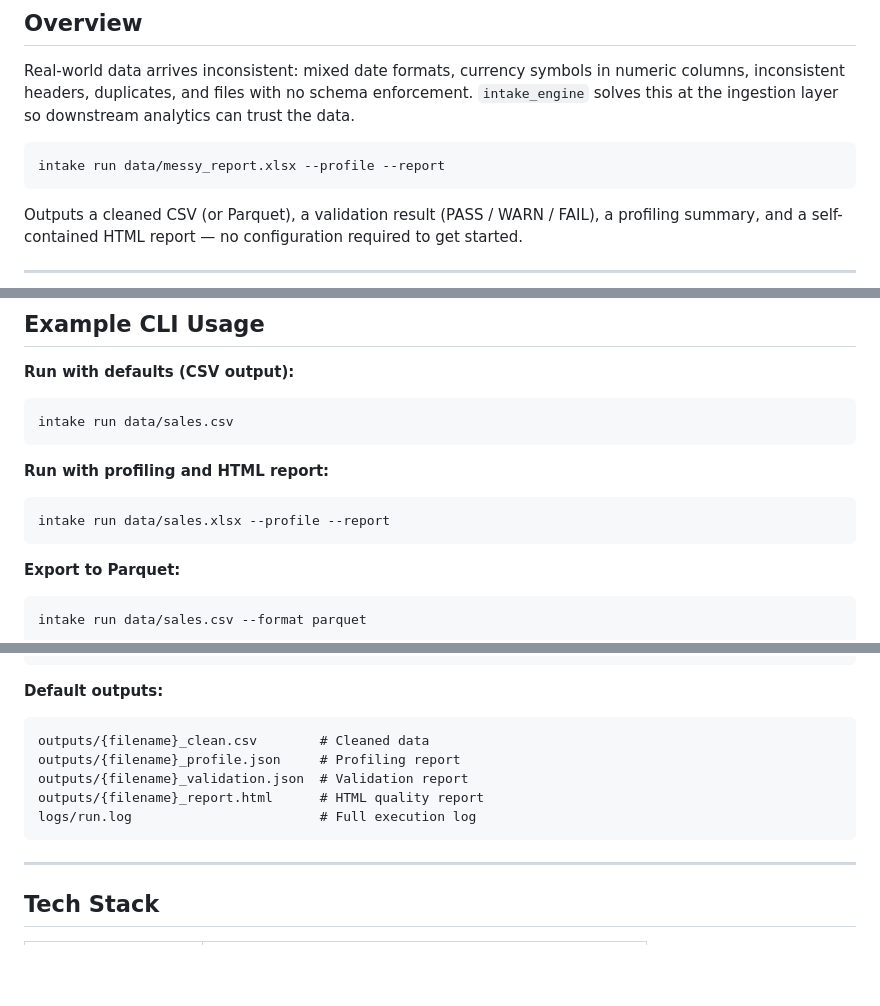
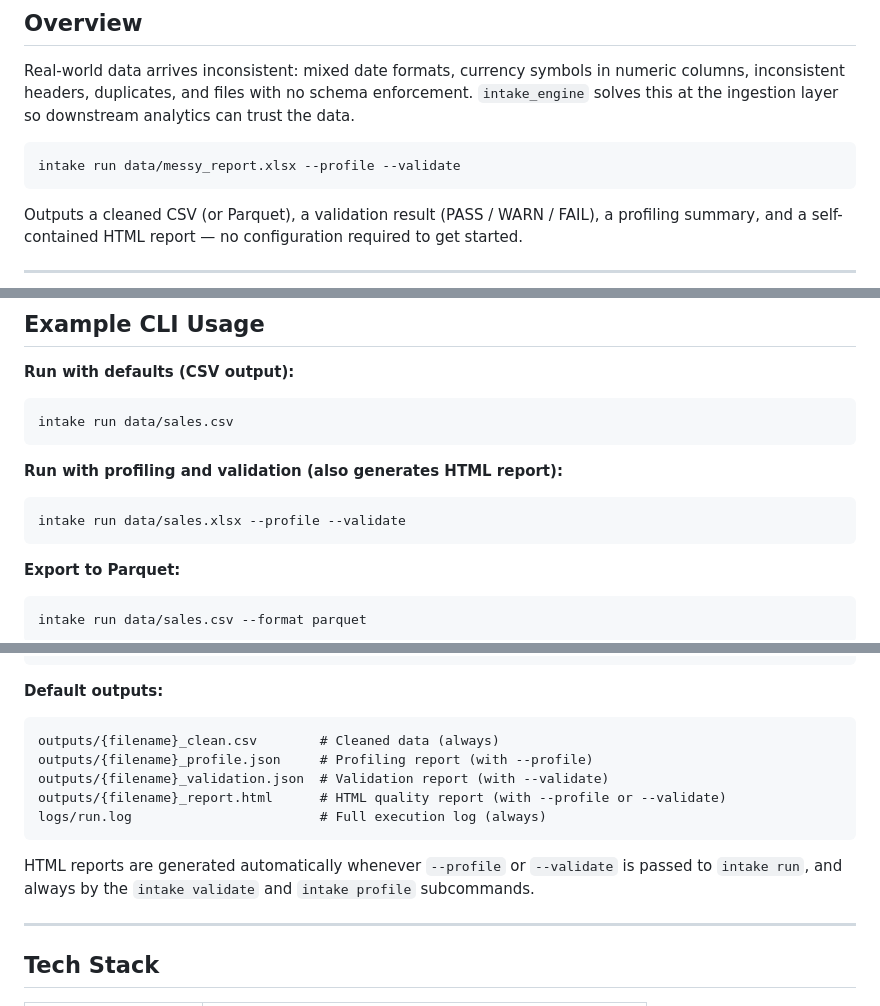
Before and after one commit to Mat-Horobjowsky/financial-data-analytics, a Markdown page: intake_engine/README.md, 3 parts joined by grey strips. Drawn GitHub-style; blank space fills up the shorter version.

Commit message:
Fix README CLI examples

````diff
--- a/intake_engine/README.md
+++ b/intake_engine/README.md
@@ -11,7 +11,7 @@ Handles delimiter detection, header normalization, numeric and date cleaning, da
 Real-world data arrives inconsistent: mixed date formats, currency symbols in numeric columns, inconsistent headers, duplicates, and files with no schema enforcement. `intake_engine` solves this at the ingestion layer so downstream analytics can trust the data.
 
 ```bash
-intake run data/messy_report.xlsx --profile --report
+intake run data/messy_report.xlsx --profile --validate
 ```
 
 Outputs a cleaned CSV (or Parquet), a validation result (PASS / WARN / FAIL), a profiling summary, and a self-contained HTML report — no configuration required to get started.
@@ -65,9 +65,9 @@ Each module is a focused, independently testable unit. The CLI orchestrates them
 intake run data/sales.csv
 ```
 
-**Run with profiling and HTML report:**
+**Run with profiling and validation (also generates HTML report):**
 ```bash
-intake run data/sales.xlsx --profile --report
+intake run data/sales.xlsx --profile --validate
 ```
 
 **Export to Parquet:**
@@ -129,12 +129,14 @@ column_rules:
 
 **Default outputs:**
 ```
-outputs/{filename}_clean.csv        # Cleaned data
-outputs/{filename}_profile.json     # Profiling report
-outputs/{filename}_validation.json  # Validation report
-outputs/{filename}_report.html      # HTML quality report
-logs/run.log                        # Full execution log
+outputs/{filename}_clean.csv        # Cleaned data (always)
+outputs/{filename}_profile.json     # Profiling report (with --profile)
+outputs/{filename}_validation.json  # Validation report (with --validate)
+outputs/{filename}_report.html      # HTML quality report (with --profile or --validate)
+logs/run.log                        # Full execution log (always)
 ```
+
+HTML reports are generated automatically whenever `--profile` or `--validate` is passed to `intake run`, and always by the `intake validate` and `intake profile` subcommands.
 
 ---
 
````
Also changed, not shown: other parts of intake_engine/README.md (+1 -1 lines).
